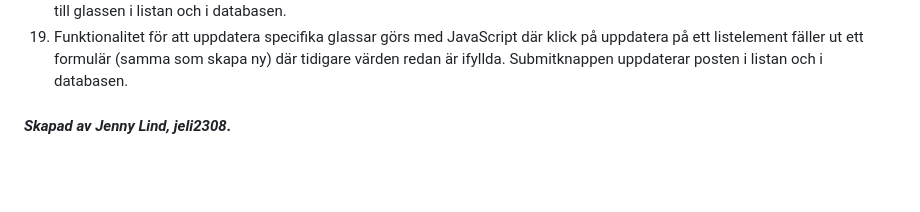
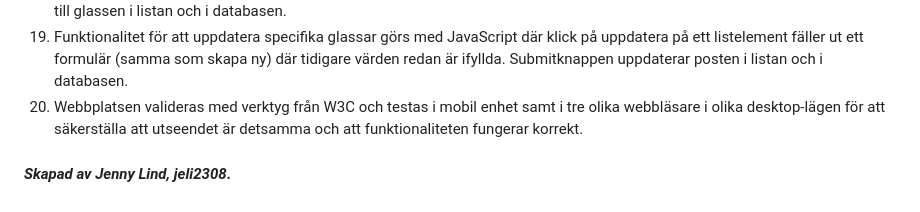
Before and after one commit to Luxusseife/backend-5-projekt-fetchapi, a Markdown page: README.md, the part around the change. Drawn GitHub-style; blank space fills up the shorter version.

Commit message:
Uppdaterat README.

```diff
--- a/README.md
+++ b/README.md
@@ -34,6 +34,7 @@ Den här README-filen har skapats för att beskriva momentets syfte och kort red
 17. Funktionalitet för admin-sidan görs med JavaScript där hanterings-knappar visar olika innehåll och där klick på radera på ett listelement tar bort glass/betyg från listan och från databasen.
 18. Funktionalitet för att skapa ny glasspost görs med JavaScript där ett knappklick fäller ut ett formulär vars submit-knapp lägger till glassen i listan och i databasen.
 19. Funktionalitet för att uppdatera specifika glassar görs med JavaScript där klick på uppdatera på ett listelement fäller ut ett formulär (samma som skapa ny) där tidigare värden redan är ifyllda. Submitknappen uppdaterar posten i listan och i databasen.
+20. Webbplatsen valideras med verktyg från W3C och testas i mobil enhet samt i tre olika webbläsare i olika desktop-lägen för att säkerställa att utseendet är detsamma och att funktionaliteten fungerar korrekt.
 
 
 #### _Skapad av Jenny Lind, jeli2308_.
```
